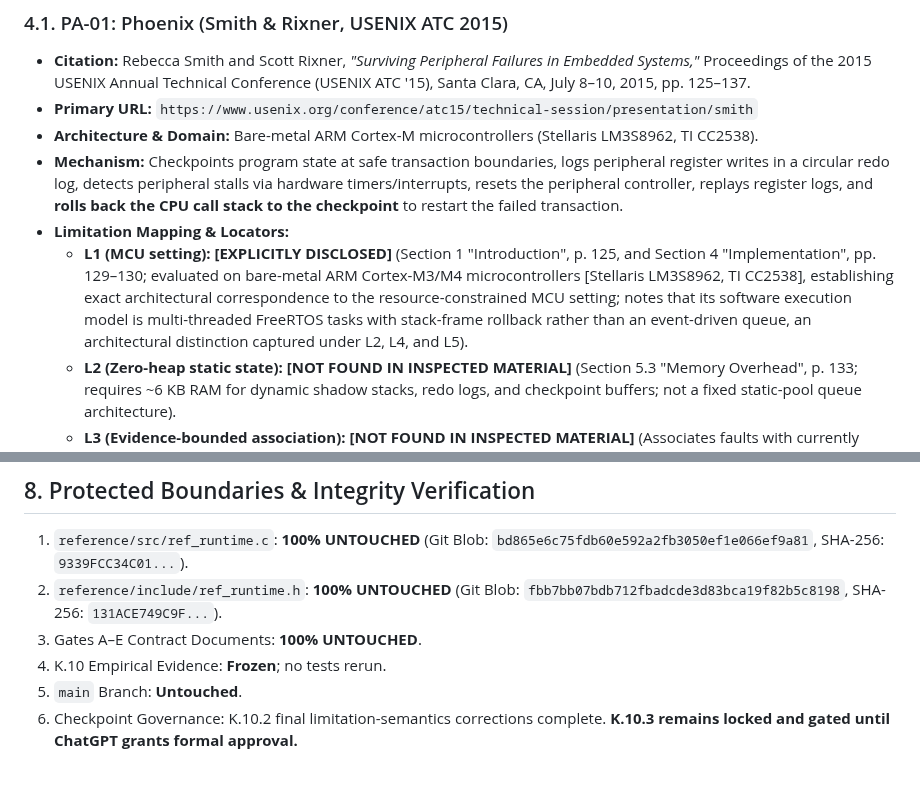
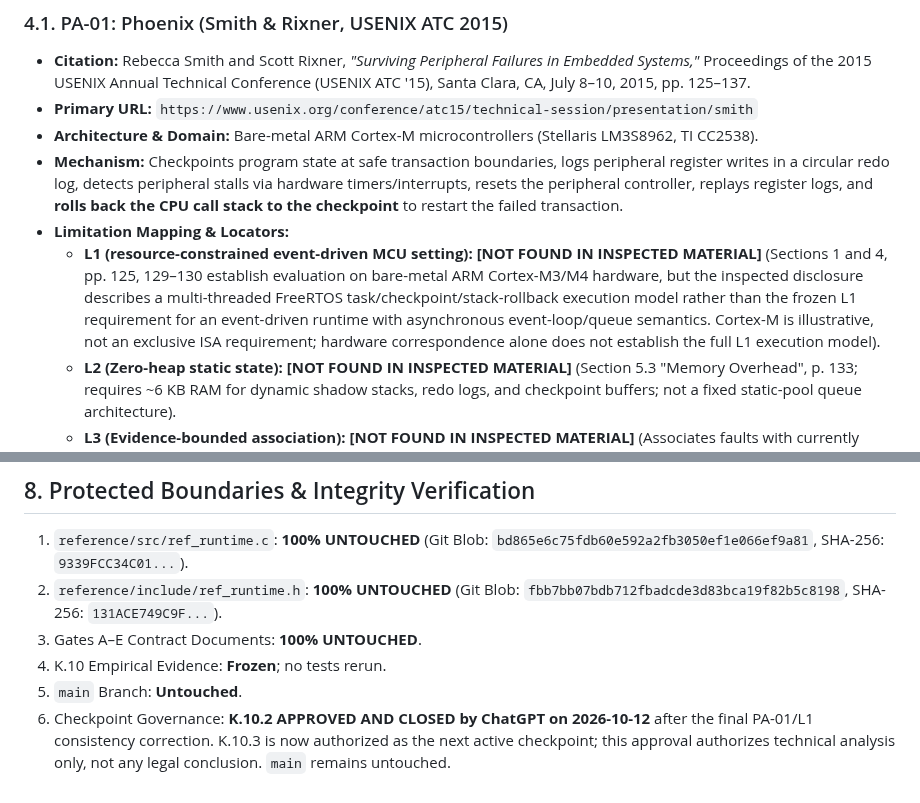
Before and after one commit to SujitSaiY2007/embedded-runtime-resilience, a Markdown page: research/phase2_k10_2_single_reference_anticipation_review.md, 2 parts joined by grey strips. Drawn GitHub-style.

Commit message:
K.10.2: reconcile PA-01 L1 and close approved checkpoint

```diff
--- a/research/phase2_k10_2_single_reference_anticipation_review.md
+++ b/research/phase2_k10_2_single_reference_anticipation_review.md
@@ -104,7 +104,7 @@ Every candidate reference was evaluated at primary-source level:
 * **Architecture & Domain:** Bare-metal ARM Cortex-M microcontrollers (Stellaris LM3S8962, TI CC2538).
 * **Mechanism:** Checkpoints program state at safe transaction boundaries, logs peripheral register writes in a circular redo log, detects peripheral stalls via hardware timers/interrupts, resets the peripheral controller, replays register logs, and **rolls back the CPU call stack to the checkpoint** to restart the failed transaction.
 * **Limitation Mapping & Locators:**
-  * **L1 (MCU setting):** **[EXPLICITLY DISCLOSED]** (Section 1 "Introduction", p. 125, and Section 4 "Implementation", pp. 129–130; evaluated on bare-metal ARM Cortex-M3/M4 microcontrollers [Stellaris LM3S8962, TI CC2538], establishing exact architectural correspondence to the resource-constrained MCU setting; notes that its software execution model is multi-threaded FreeRTOS tasks with stack-frame rollback rather than an event-driven queue, an architectural distinction captured under L2, L4, and L5).
+  * **L1 (resource-constrained event-driven MCU setting):** **[NOT FOUND IN INSPECTED MATERIAL]** (Sections 1 and 4, pp. 125, 129–130 establish evaluation on bare-metal ARM Cortex-M3/M4 hardware, but the inspected disclosure describes a multi-threaded FreeRTOS task/checkpoint/stack-rollback execution model rather than the frozen L1 requirement for an event-driven runtime with asynchronous event-loop/queue semantics. Cortex-M is illustrative, not an exclusive ISA requirement; hardware correspondence alone does not establish the full L1 execution model).
   * **L2 (Zero-heap static state):** **[NOT FOUND IN INSPECTED MATERIAL]** (Section 5.3 "Memory Overhead", p. 133; requires ~6 KB RAM for dynamic shadow stacks, redo logs, and checkpoint buffers; not a fixed static-pool queue architecture).
   * **L3 (Evidence-bounded association):** **[NOT FOUND IN INSPECTED MATERIAL]** (Associates faults with currently executing driver thread context; no 4-tier precision lattice).
   * **L4 (Generation-qualified event identity):** **[NOT FOUND IN INSPECTED MATERIAL]** (Operates on thread execution contexts, not generation-qualified `EventRef` handles).
@@ -318,4 +318,4 @@ While single-reference anticipation is refuted within the inspected candidate se
 3. Gates A–E Contract Documents: **100% UNTOUCHED**.
 4. K.10 Empirical Evidence: **Frozen**; no tests rerun.
 5. `main` Branch: **Untouched**.
-6. Checkpoint Governance: K.10.2 final limitation-semantics corrections complete. **K.10.3 remains locked and gated until ChatGPT grants formal approval.**
+6. Checkpoint Governance: **K.10.2 APPROVED AND CLOSED by ChatGPT on 2026-10-12** after the final PA-01/L1 consistency correction. K.10.3 is now authorized as the next active checkpoint; this approval authorizes technical analysis only, not any legal conclusion. `main` remains untouched.
```
Also changed, not shown: other parts of research/phase2_k10_2_single_reference_anticipation_review.md (+1 -1 lines).
